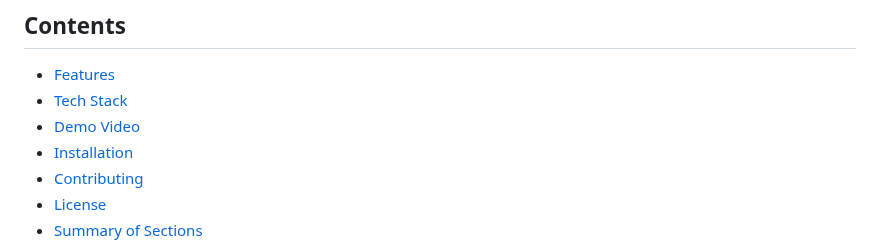
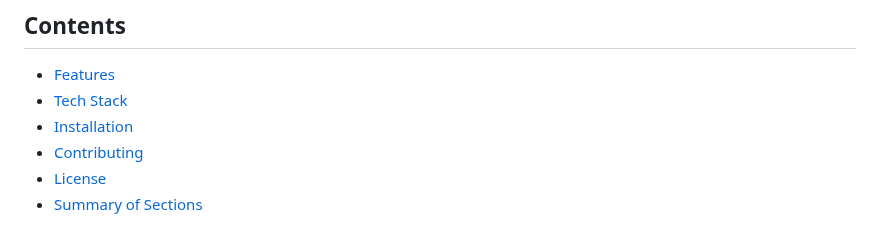
Before and after one commit to rupacesigdel/AI_Code_Reviews, a Markdown page: README.md, the part around one of its changes. Rendered like a GitHub page.

Commit message:
Remove demo video section from README
Removed demo video section from the README.

```diff
--- a/README.md
+++ b/README.md
@@ -7,7 +7,6 @@ AI Code Reviewer is a web application that analyzes code submitted by users, pro
 ## Contents
 - [Features](#features)
 - [Tech Stack](#tech-stack)
-- [Demo Video](#demo-video)
 - [Installation](#installation)
 - [Contributing](#contributing)
 - [License](#license)
```
Also changed, not shown: other parts of README.md (+0 -3 lines).
